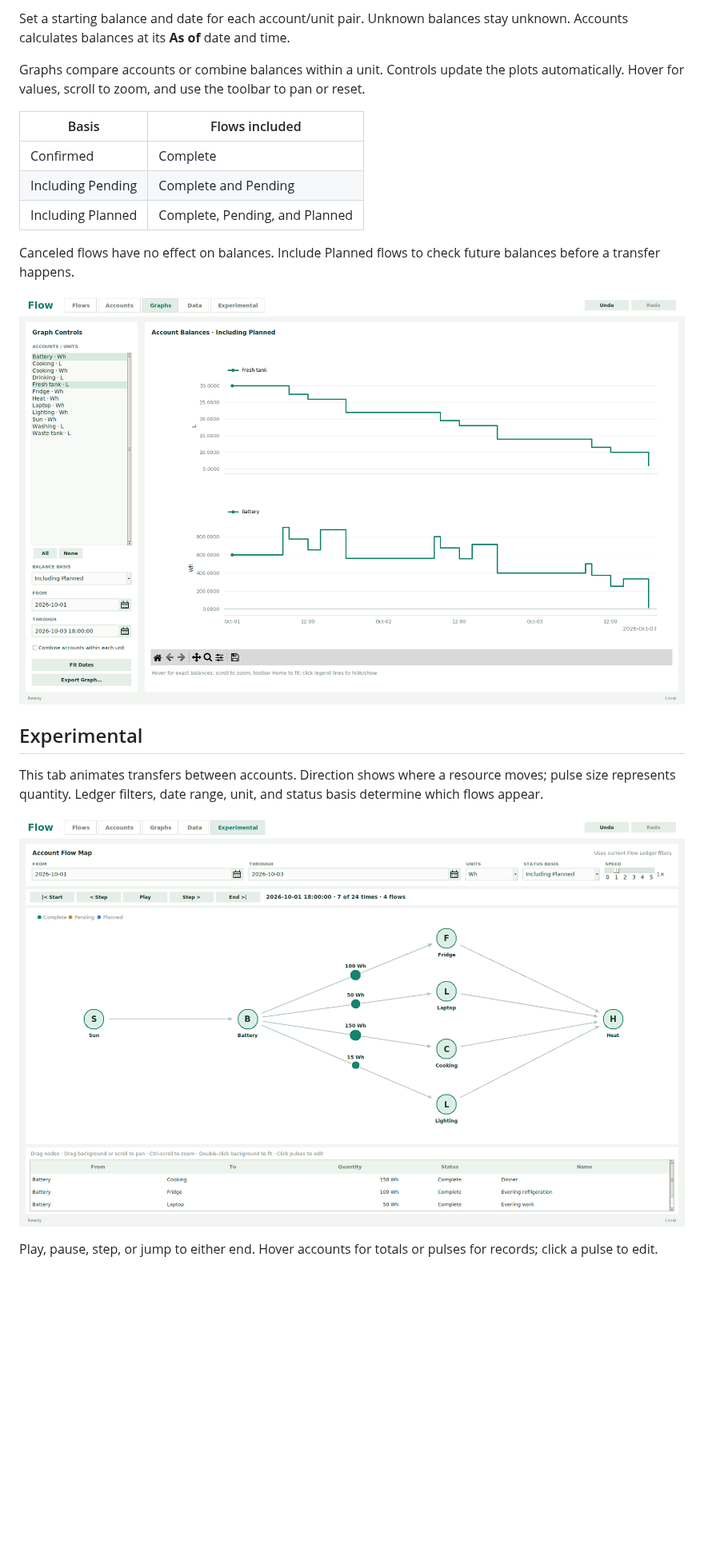
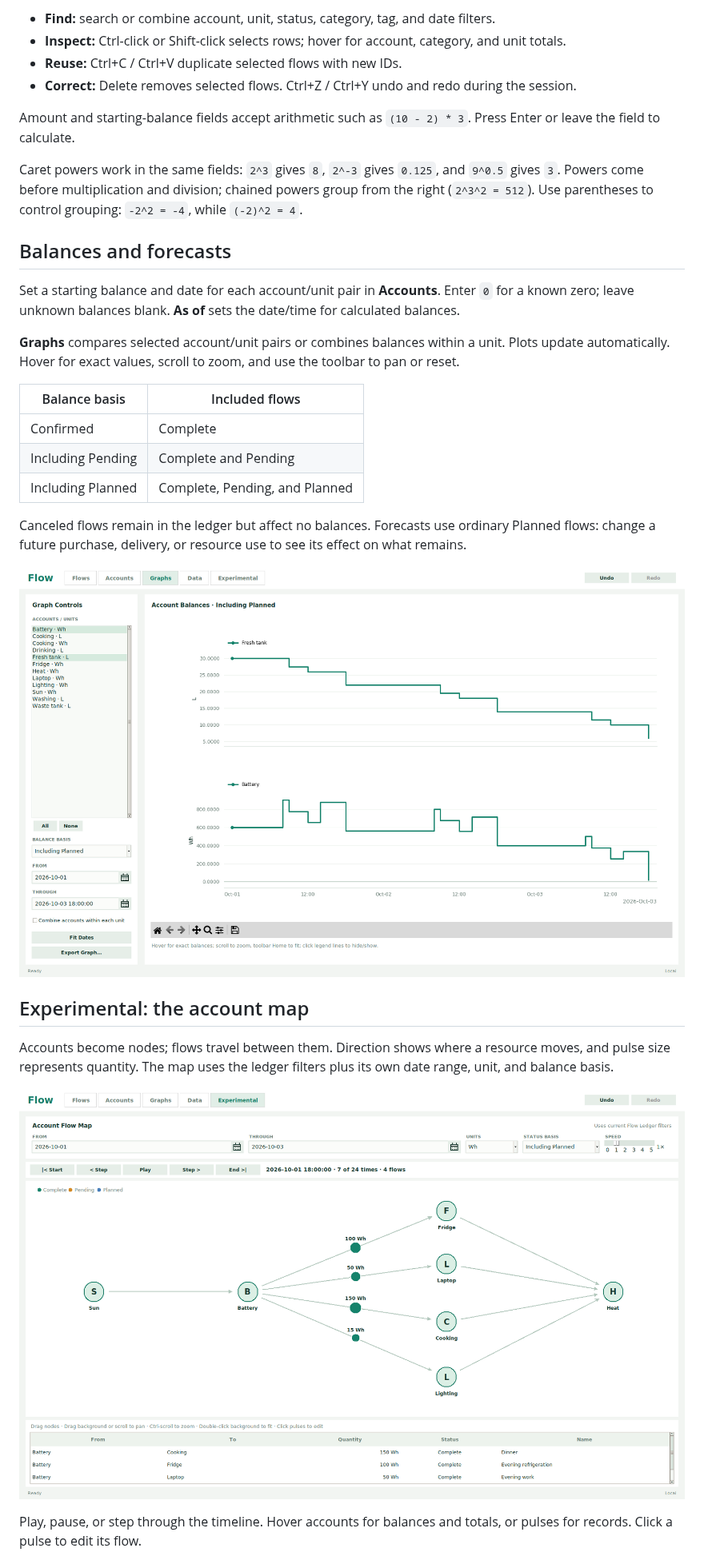
Before and after one commit to jim-lewis-dev/flow, a Markdown page: README.md, the part around one of its changes. Shown at 80% size. GitHub-like rendering; blank space fills up the shorter version.

```diff
--- a/README.md
+++ b/README.md
@@ -42,13 +57,24 @@ Amounts accept zero, negative values, and arithmetic such as `(12 + 8) / 2`. Mat
 
-Set a starting balance and date for each account/unit pair. Unknown balances stay unknown. Accounts calculates balances at its **As of** date and time.
+- **Find:** search or combine account, unit, status, category, tag, and date filters.
+- **Inspect:** Ctrl-click or Shift-click selects rows; hover for account, category, and unit totals.
+- **Reuse:** Ctrl+C / Ctrl+V duplicate selected flows with new IDs.
+- **Correct:** Delete removes selected flows. Ctrl+Z / Ctrl+Y undo and redo during the session.
 
-Graphs compare accounts or combine balances within a unit. Controls update the plots automatically. Hover for values, scroll to zoom, and use the toolbar to pan or reset.
+Amount and starting-balance fields accept arithmetic such as `(10 - 2) * 3`. Press Enter or leave the field to calculate.
 
-| Basis | Flows included |
+Caret powers work in the same fields: `2^3` gives `8`, `2^-3` gives `0.125`, and `9^0.5` gives `3`. Powers come before multiplication and division; chained powers group from the right (`2^3^2 = 512`). Use parentheses to control grouping: `-2^2 = -4`, while `(-2)^2 = 4`.
+
+## Balances and forecasts
+
+Set a starting balance and date for each account/unit pair in **Accounts**. Enter `0` for a known zero; leave unknown balances blank. **As of** sets the date/time for calculated balances.
+
+**Graphs** compares selected account/unit pairs or combines balances within a unit. Plots update automatically. Hover for exact values, scroll to zoom, and use the toolbar to pan or reset.
+
+| Balance basis | Included flows |
 | --- | --- |
 | Confirmed | Complete |
 | Including Pending | Complete and Pending |
 | Including Planned | Complete, Pending, and Planned |
 
-Canceled flows have no effect on balances. Include Planned flows to check future balances before a transfer happens.
+Canceled flows remain in the ledger but affect no balances. Forecasts use ordinary Planned flows: change a future purchase, delivery, or resource use to see its effect on what remains.
 
@@ -56,5 +82,5 @@ Canceled flows have no effect on balances. Include Planned flows to check future
 
-## Experimental
+## Experimental: the account map
 
-This tab animates transfers between accounts. Direction shows where a resource moves; pulse size represents quantity. Ledger filters, date range, unit, and status basis determine which flows appear.
+Accounts become nodes; flows travel between them. Direction shows where a resource moves, and pulse size represents quantity. The map uses the ledger filters plus its own date range, unit, and balance basis.
 
@@ -62,3 +88,3 @@ This tab animates transfers between accounts. Direction shows where a resource m
 
-Play, pause, step, or jump to either end. Hover accounts for totals or pulses for records; click a pulse to edit.
+Play, pause, or step through the timeline. Hover accounts for balances and totals, or pulses for records. Click a pulse to edit its flow.
 
```
Also changed, not shown: other parts of README.md (+72 -31 lines), docs/model.md (+3 -1 lines), docs/camp-balances.png (added), 5 other files.
